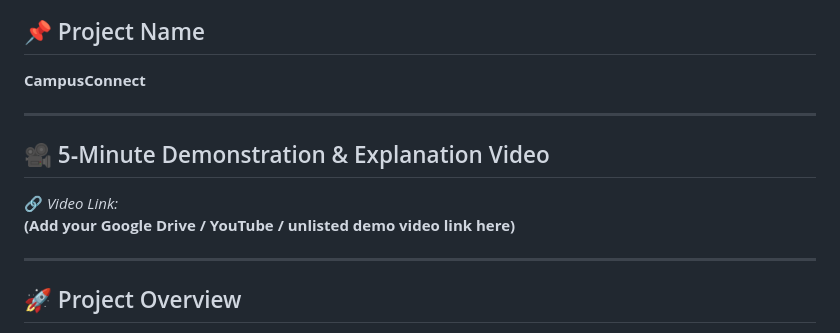
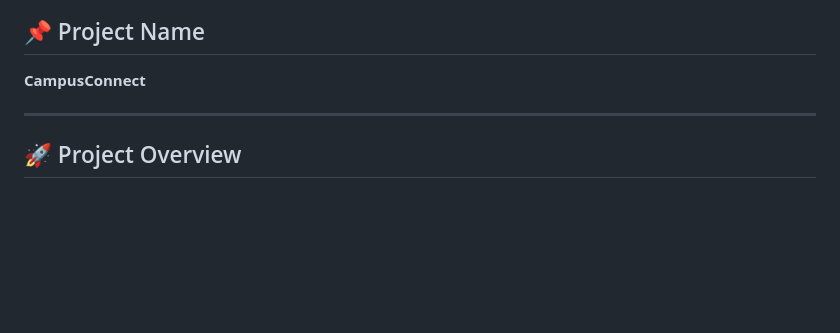
Before and after one commit to RidhamGupta1201/innovexa, a Markdown page: readme.md, the part around the change. Drawn GitHub-style; blank space fills up the shorter version.

```diff
--- a/readme.md
+++ b/readme.md
@@ -16,13 +16,6 @@ A smart and innovative Complaint algorithm is also instilled in the project whic
 ## 📌 Project Name
 
 **CampusConnect**
-
----
-
-## 🎥 5‑Minute Demonstration & Explanation Video
-
-🔗 *Video Link:*
-**(Add your Google Drive / YouTube / unlisted demo video link here)**
 
 ---
 
```
